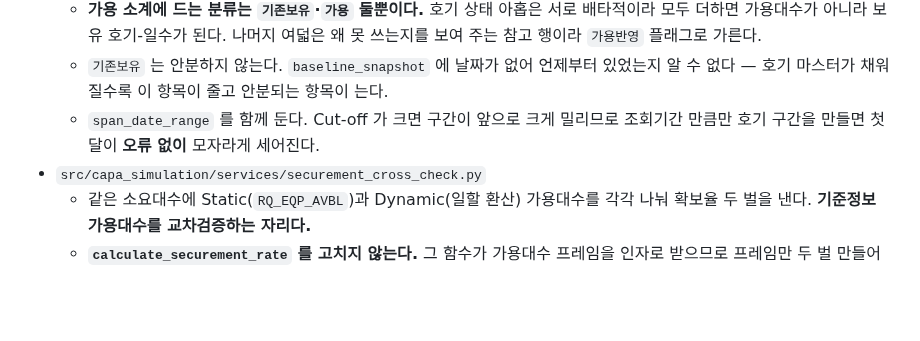
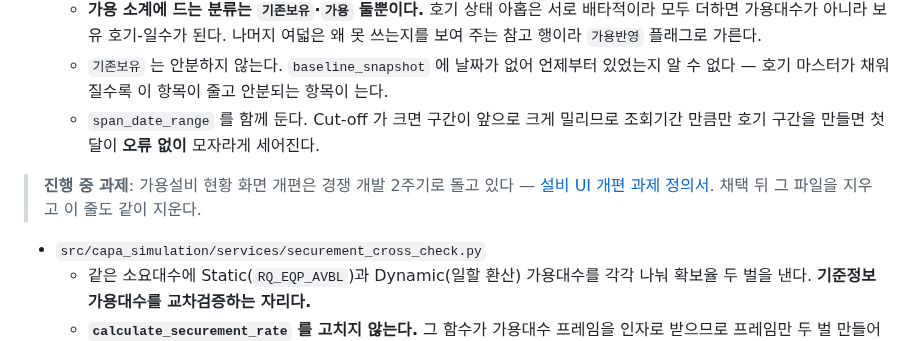
Before and after one commit to ddigle/streamlit_Capa_Simulation, a Markdown page: AGENTS.md, the part around the change. GitHub-like rendering; blank space fills up the shorter version.

Commit message:
과제 정의서를 문서 그물에 건다 — 내가 낸 위생 검사 실패를 고친다
`b9cd704` 가 `docs/` 에 파일 하나를 더하면서 어디서도 가리키지 않는 채로 뒀다.
`tests/test_repository_hygiene.py::test_every_docs_file_is_reachable_from_somewhere`
가 그것을 막는데, **커밋 전에 돌린 검사는 통과했다.** 그 검사가 `git ls-files` 로
추적 파일만 보기 때문이다 — 그때 파일은 아직 untracked 였고, `git add` 뒤에 다시
돌리지 않았다.

이 세션에서 같은 함정에 두 번째로 걸렸다. **`docs/` 나 `src/` 에 파일을 더했으면
`git add` 뒤에 위생 검사를 다시 돌린다.**

여파: 후보 두 브랜치가 이 커밋 위에서 갈라져 둘 다 깨진 main 을 물려받았다.
codex 는 `AGENTS.md` 에서 정의서를 링크해 우연히 고쳐졌고 claude 는 그대로 실패했다 —
**claude 후보의 결함이 아니다.** 비교에서 그렇게 셈하지 않는다.

Co-Authored-By: Claude Opus 5 (1M context) <noreply@anthropic.com>
Claude-Session: https://claude.ai/code/session_01GY3xZiCdgidxUfZW8FyNQz

```diff
--- a/AGENTS.md
+++ b/AGENTS.md
@@ -1144,6 +1144,10 @@ Streamlit 페이지나 상태를 변경했다면 `streamlit.testing.v1.AppTest`
     알 수 없다 — 호기 마스터가 채워질수록 이 항목이 줄고 안분되는 항목이 는다.
   - `span_date_range` 를 함께 둔다. Cut-off 가 크면 구간이 앞으로 크게 밀리므로 조회기간
     만큼만 호기 구간을 만들면 첫 달이 **오류 없이** 모자라게 세어진다.
+> **진행 중 과제**: 가용설비 현황 화면 개편은 경쟁 개발 2주기로 돌고 있다 —
+> [설비 UI 개편 과제 정의서](docs/task_equipment_ui_2026-09-22.md). 채택 뒤 그 파일을
+> 지우고 이 줄도 같이 지운다.
+
 - `src/capa_simulation/services/securement_cross_check.py`
   - 같은 소요대수에 Static(`RQ_EQP_AVBL`)과 Dynamic(일할 환산) 가용대수를 각각 나눠
     확보율 두 벌을 낸다. **기준정보 가용대수를 교차검증하는 자리다.**
```
